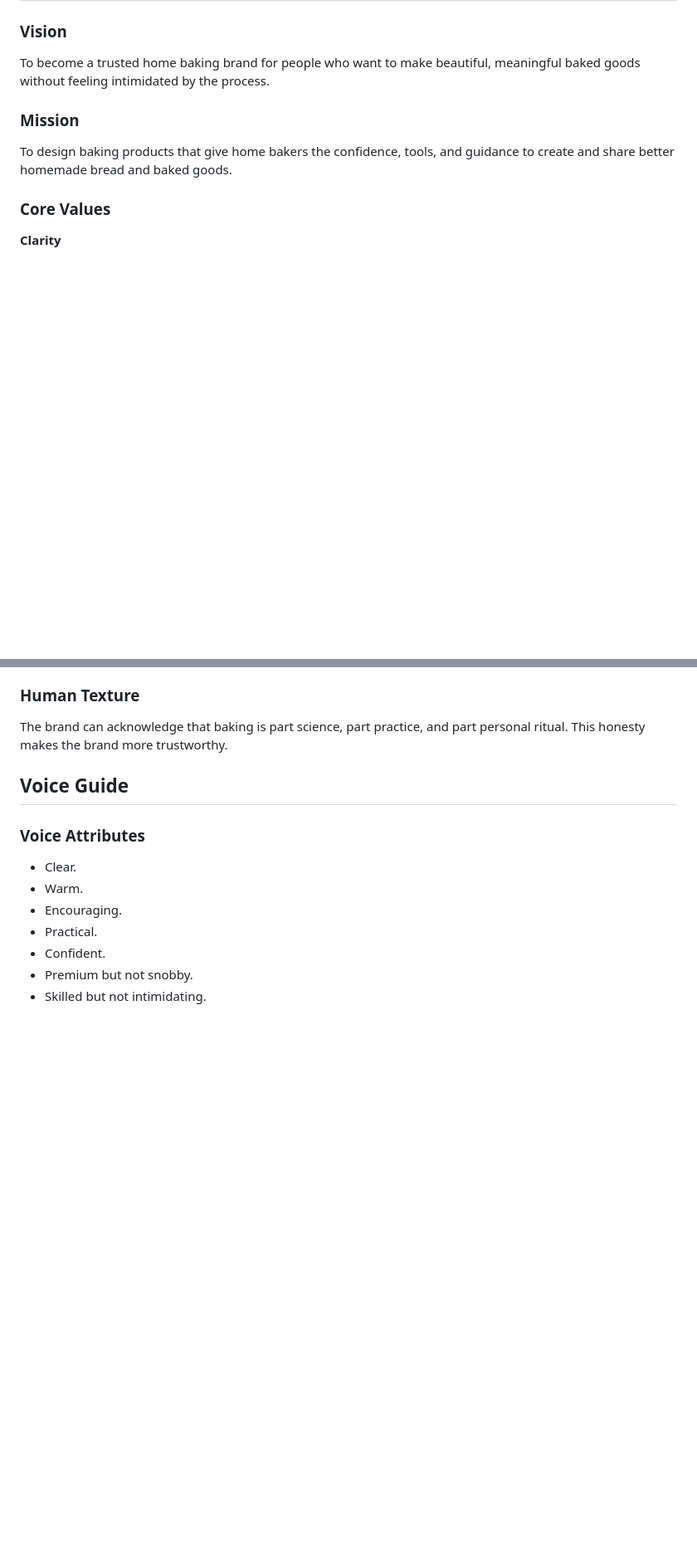
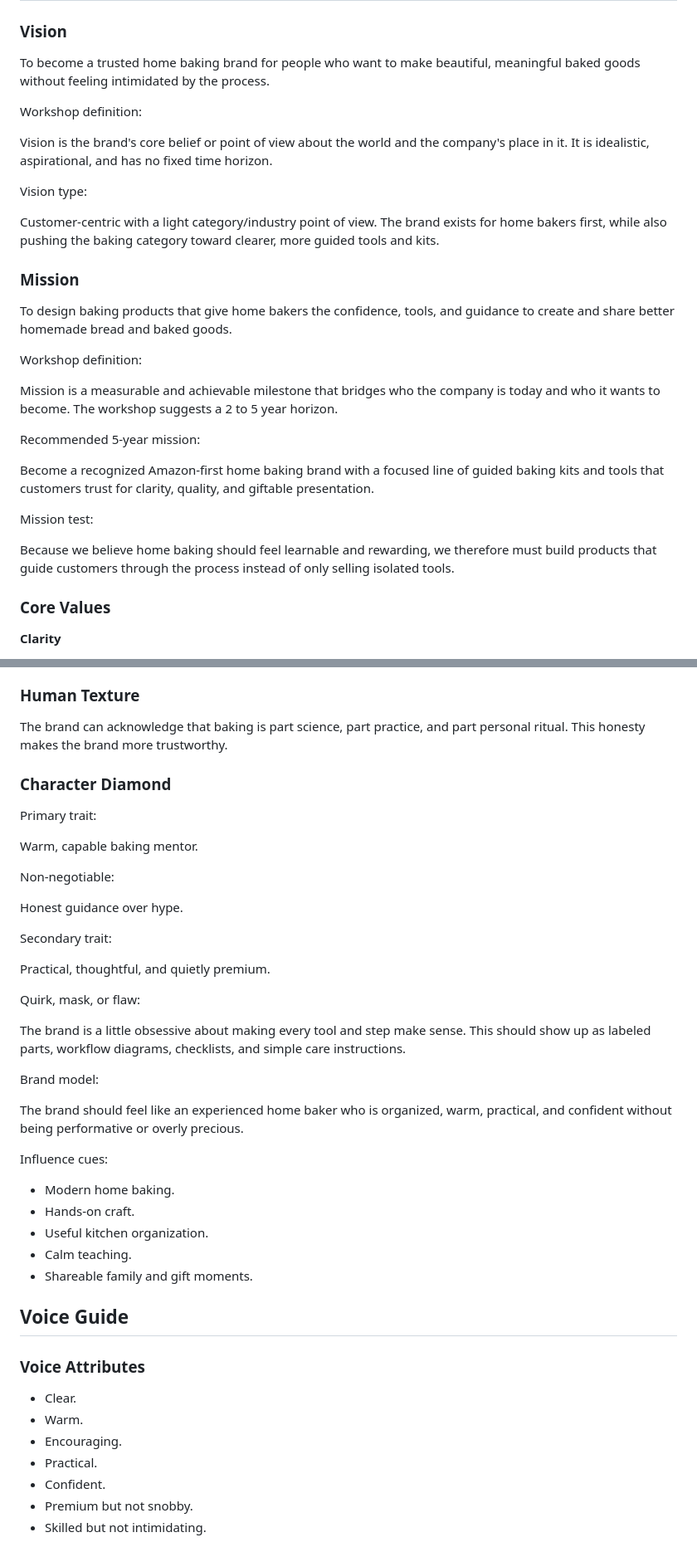
Before and after one commit to tanashway/amazon, a Markdown page: BrandBP.MD, 2 parts joined by grey strips. Shown at 83% size. Drawn GitHub-style; blank space fills up the shorter version.

Commit message:
Apply elite workshop blueprint details

```diff
--- a/BrandBP.MD
+++ b/BrandBP.MD
@@ -71,9 +78,29 @@ Our first product is a complete sourdough baking kit that helps customers move f
 
 To become a trusted home baking brand for people who want to make beautiful, meaningful baked goods without feeling intimidated by the process.
 
+Workshop definition:
+
+Vision is the brand's core belief or point of view about the world and the company's place in it. It is idealistic, aspirational, and has no fixed time horizon.
+
+Vision type:
+
+Customer-centric with a light category/industry point of view. The brand exists for home bakers first, while also pushing the baking category toward clearer, more guided tools and kits.
+
 ### Mission
 
 To design baking products that give home bakers the confidence, tools, and guidance to create and share better homemade bread and baked goods.
+
+Workshop definition:
+
+Mission is a measurable and achievable milestone that bridges who the company is today and who it wants to become. The workshop suggests a 2 to 5 year horizon.
+
+Recommended 5-year mission:
+
+Become a recognized Amazon-first home baking brand with a focused line of guided baking kits and tools that customers trust for clarity, quality, and giftable presentation.
+
+Mission test:
+
+Because we believe home baking should feel learnable and rewarding, we therefore must build products that guide customers through the process instead of only selling isolated tools.
 
 ### Core Values
 
@@ -400,6 +436,36 @@ Practical, thoughtful, and quietly premium.
 ### Human Texture
 
 The brand can acknowledge that baking is part science, part practice, and part personal ritual. This honesty makes the brand more trustworthy.
+
+### Character Diamond
+
+Primary trait:
+
+Warm, capable baking mentor.
+
+Non-negotiable:
+
+Honest guidance over hype.
+
+Secondary trait:
+
+Practical, thoughtful, and quietly premium.
+
+Quirk, mask, or flaw:
+
+The brand is a little obsessive about making every tool and step make sense. This should show up as labeled parts, workflow diagrams, checklists, and simple care instructions.
+
+Brand model:
+
+The brand should feel like an experienced home baker who is organized, warm, practical, and confident without being performative or overly precious.
+
+Influence cues:
+
+- Modern home baking.
+- Hands-on craft.
+- Useful kitchen organization.
+- Calm teaching.
+- Shareable family and gift moments.
 
 ## Voice Guide
 
```
Also changed, not shown: other parts of BrandBP.MD (+16 -0 lines).
